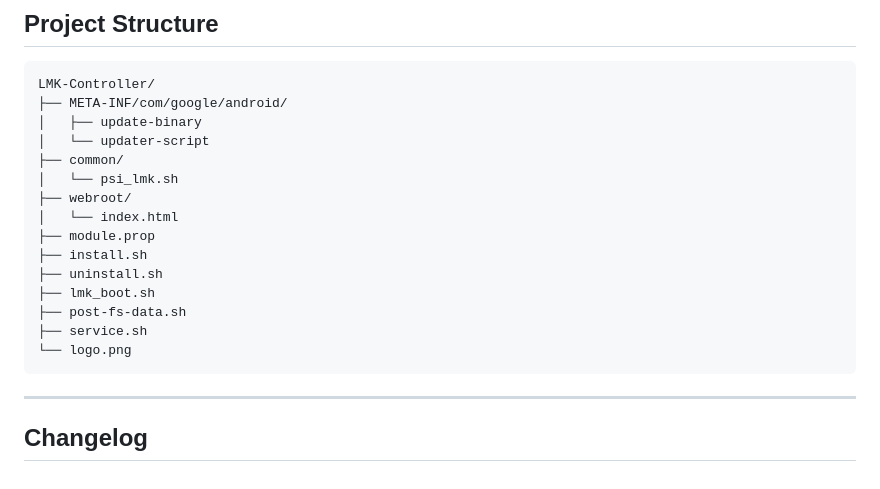
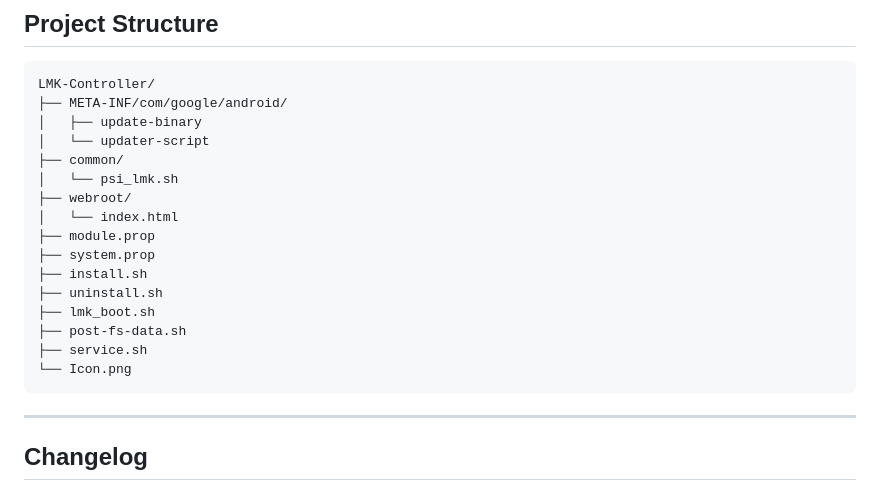
Before and after one commit to ferrdishx/LMK-Controller, a Markdown page: README.md, the part around the change. Rendered like a GitHub page.

Commit message:
docs: fix project structure section (Icon.png, system.prop, remove stray index.html reference)

````diff
--- a/README.md
+++ b/README.md
@@ -222,12 +222,13 @@ LMK-Controller/
 ├── webroot/
 │   └── index.html
 ├── module.prop
+├── system.prop
 ├── install.sh
 ├── uninstall.sh
 ├── lmk_boot.sh
 ├── post-fs-data.sh
 ├── service.sh
-└── logo.png
+└── Icon.png
 ```
 
 ---
````
